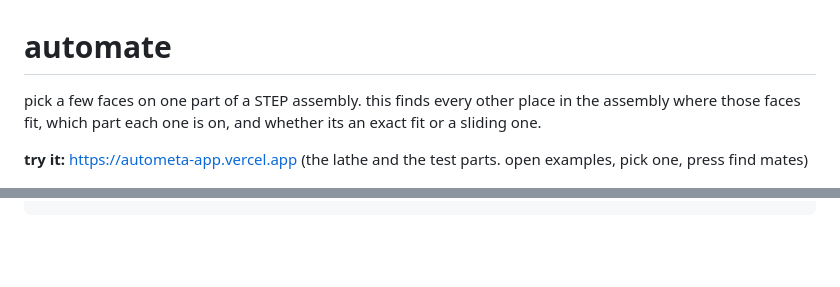
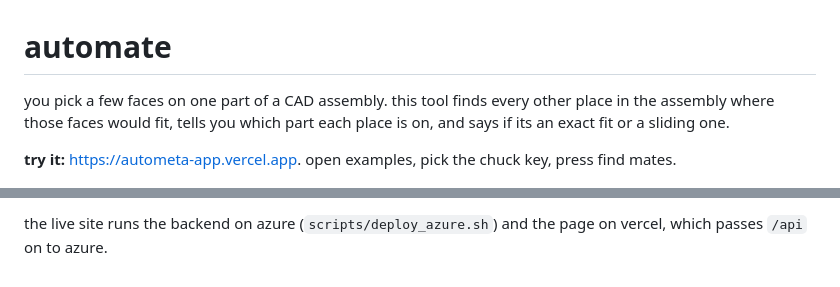
Before and after one commit to Gmin2/automate, a Markdown page: README.md, 2 parts joined by grey strips. Drawn GitHub-style; blank space fills up the shorter version.

````diff
--- a/README.md
+++ b/README.md
@@ -1,9 +1,7 @@
 # automate
 
-pick a few faces on one part of a STEP assembly. this finds every other place in the assembly where
-those faces fit, which part each one is on, and whether its an exact fit or a sliding one.
+you pick a few faces on one part of a CAD assembly. this tool finds every other place in the assembly where those faces would fit, tells you which part each place is on, and says if its an exact fit or a sliding one.
 
-**try it:** https://autometa-app.vercel.app
-(the lathe and the test parts. open examples, pick one, press find mates)
+**try it:** https://autometa-app.vercel.app. open examples, pick the chuck key, press find mates.
 
 ![the viewer: chuck key tip picked, all three pinion sockets found, a see-through key at each](docs/viewer-chuck-key.jpg)
@@ -137 +95,3 @@ scripts/fetch_external.sh        # downloads the bench vice
 ```
+
+the live site runs the backend on azure (`scripts/deploy_azure.sh`) and the page on vercel, which passes `/api` on to azure.
````
Also changed, not shown: other parts of README.md (+33 -73 lines), docs/cli-key.png (added).
